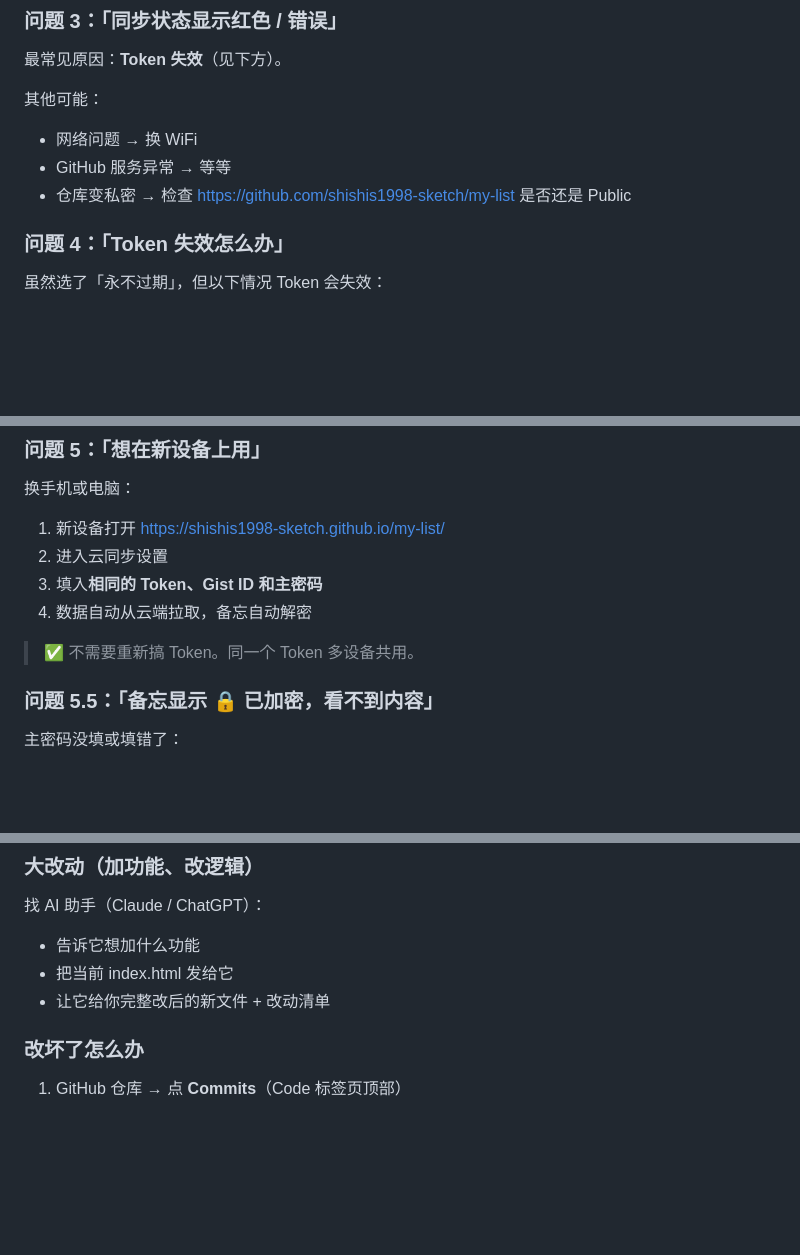
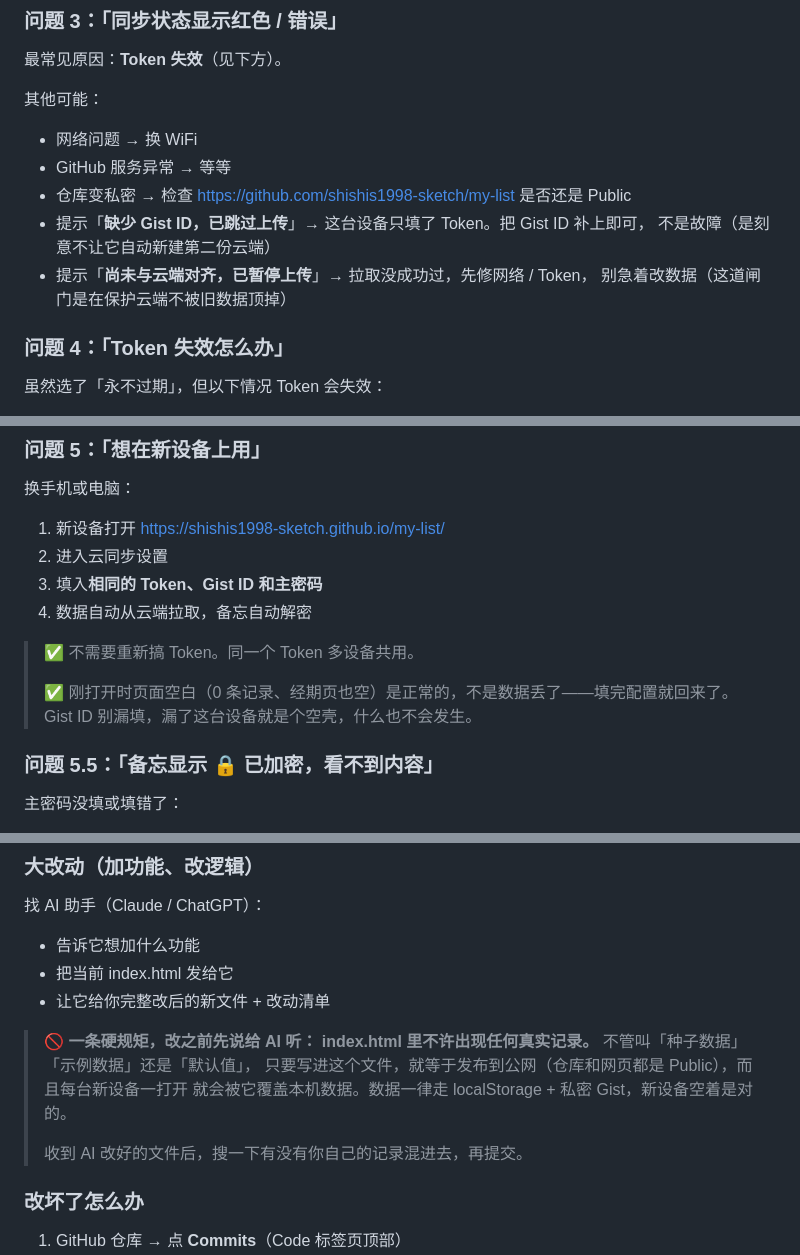
Before and after one commit to shishis1998-sketch/my-list, a Markdown page: README.md, 3 parts joined by grey strips. GitHub-like rendering; blank space fills up the shorter version.

```diff
--- a/README.md
+++ b/README.md
@@ -191,6 +204,10 @@
 - 网络问题 → 换 WiFi
 - GitHub 服务异常 → 等等
 - 仓库变私密 → 检查 https://github.com/shishis1998-sketch/my-list 是否还是 Public
+- 提示「**缺少 Gist ID，已跳过上传**」→ 这台设备只填了 Token。把 Gist ID 补上即可，
+  不是故障（是刻意不让它自动新建第二份云端）
+- 提示「**尚未与云端对齐，已暂停上传**」→ 拉取没成功过，先修网络 / Token，
+  别急着改数据（这道闸门是在保护云端不被旧数据顶掉）
 
 ### 问题 4：「Token 失效怎么办」
 
@@ -221,6 +238,9 @@
 4. 数据自动从云端拉取，备忘自动解密
 
 > ✅ 不需要重新搞 Token。同一个 Token 多设备共用。
+>
+> ✅ 刚打开时页面空白（0 条记录、经期页也空）是正常的，不是数据丢了——填完配置就回来了。
+> Gist ID 别漏填，漏了这台设备就是个空壳，什么也不会发生。
 
 ### 问题 5.5：「备忘显示 🔒 已加密，看不到内容」
 
@@ -325,6 +352,13 @@ GitHub Pages 免费版**只支持公开仓库**。
 - 告诉它想加什么功能
 - 把当前 index.html 发给它
 - 让它给你完整改后的新文件 + 改动清单
+
+> 🚫 **一条硬规矩，改之前先说给 AI 听：**
+> **index.html 里不许出现任何真实记录。** 不管叫「种子数据」「示例数据」还是「默认值」，
+> 只要写进这个文件，就等于发布到公网（仓库和网页都是 Public），而且每台新设备一打开
+> 就会被它覆盖本机数据。数据一律走 localStorage + 私密 Gist，新设备空着是对的。
+>
+> 收到 AI 改好的文件后，搜一下有没有你自己的记录混进去，再提交。
 
 ### 改坏了怎么办
 1. GitHub 仓库 → 点 **Commits**（Code 标签页顶部）
```
Also changed, not shown: other parts of README.md (+24 -4 lines).
